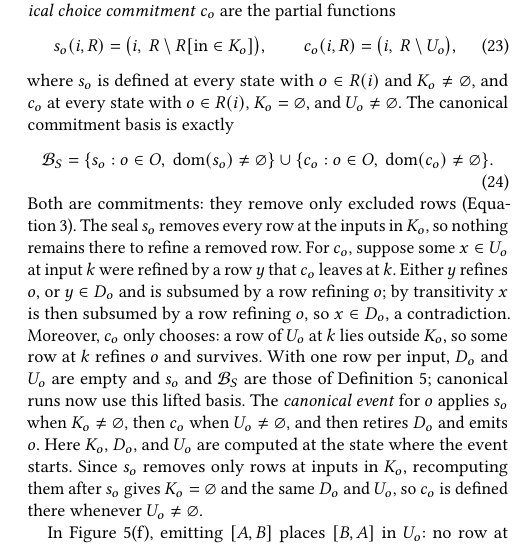
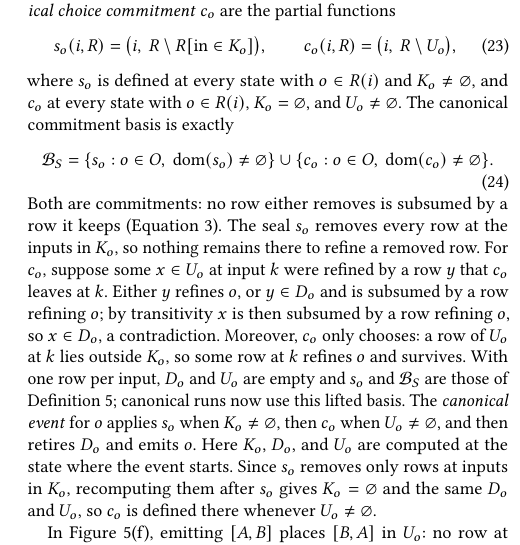
Before and after one commit to jhellerstein/coord-criterion, a LaTeX document (main.tex, which reads sections/ambiguous-specifications.tex): part of one column of page 12 of 30, cut so that both start at the same text. Compiled offline with pdfLaTeX.

Commit message:
wip: §4 drop undefined 'excluded rows'

```diff
--- a/sections/ambiguous-specifications.tex
+++ b/sections/ambiguous-specifications.tex
@@ -370,7 +370,7 @@ exactly
      \{c_o:o\in O,\ \operatorname{dom}(c_o)\neq\varnothing\}.
   \label{eq:canonical-commitment-basis-relational}
 \end{equation}
-Both are commitments: they remove only excluded rows
+Both are commitments: no row either removes is subsumed by a row it keeps
 (Equation~\ref{eq:commitment-excludes}).  The seal $s_o$ removes every row at
 the inputs in $K_o$, so nothing remains there to refine a removed row.  For
 $c_o$, suppose some $x\in U_o$ at input $k$ were refined by a row $y$ that
```
